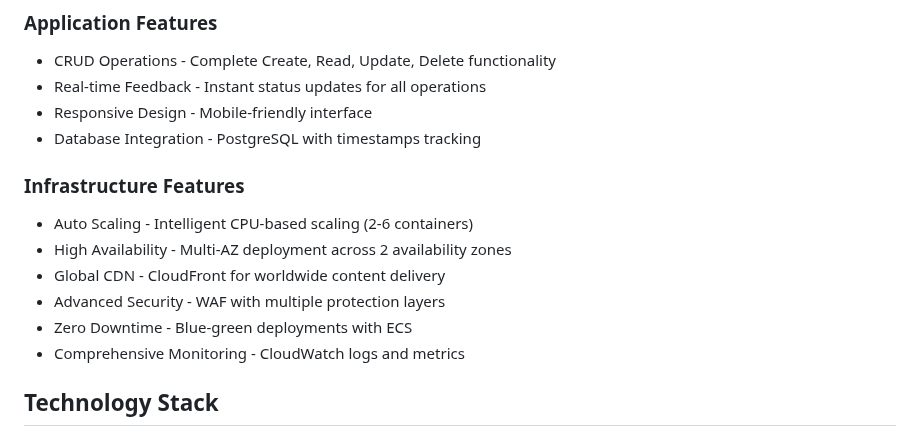
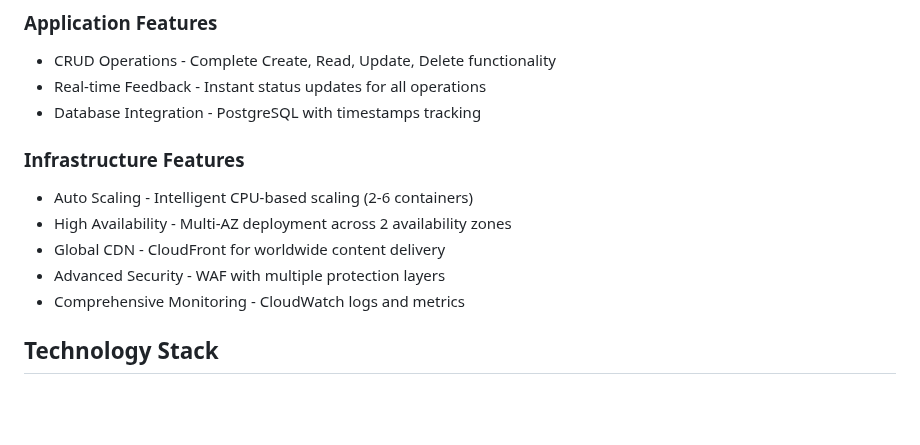
Before and after one commit to samuelincoln1/aws-django-platform, a Markdown page: README.md, the part around the change. Drawn GitHub-style; blank space fills up the shorter version.

```diff
--- a/README.md
+++ b/README.md
@@ -31,7 +31,6 @@ The application follows a **multi-tier, highly available architecture** deployed
 ### Application Features
 - CRUD Operations - Complete Create, Read, Update, Delete functionality
 - Real-time Feedback - Instant status updates for all operations
-- Responsive Design - Mobile-friendly interface
 - Database Integration - PostgreSQL with timestamps tracking
 
 ### Infrastructure Features
@@ -39,7 +38,6 @@ The application follows a **multi-tier, highly available architecture** deployed
 - High Availability - Multi-AZ deployment across 2 availability zones
 - Global CDN - CloudFront for worldwide content delivery
 - Advanced Security - WAF with multiple protection layers
-- Zero Downtime - Blue-green deployments with ECS
 - Comprehensive Monitoring - CloudWatch logs and metrics
 
 ## Technology Stack
```
